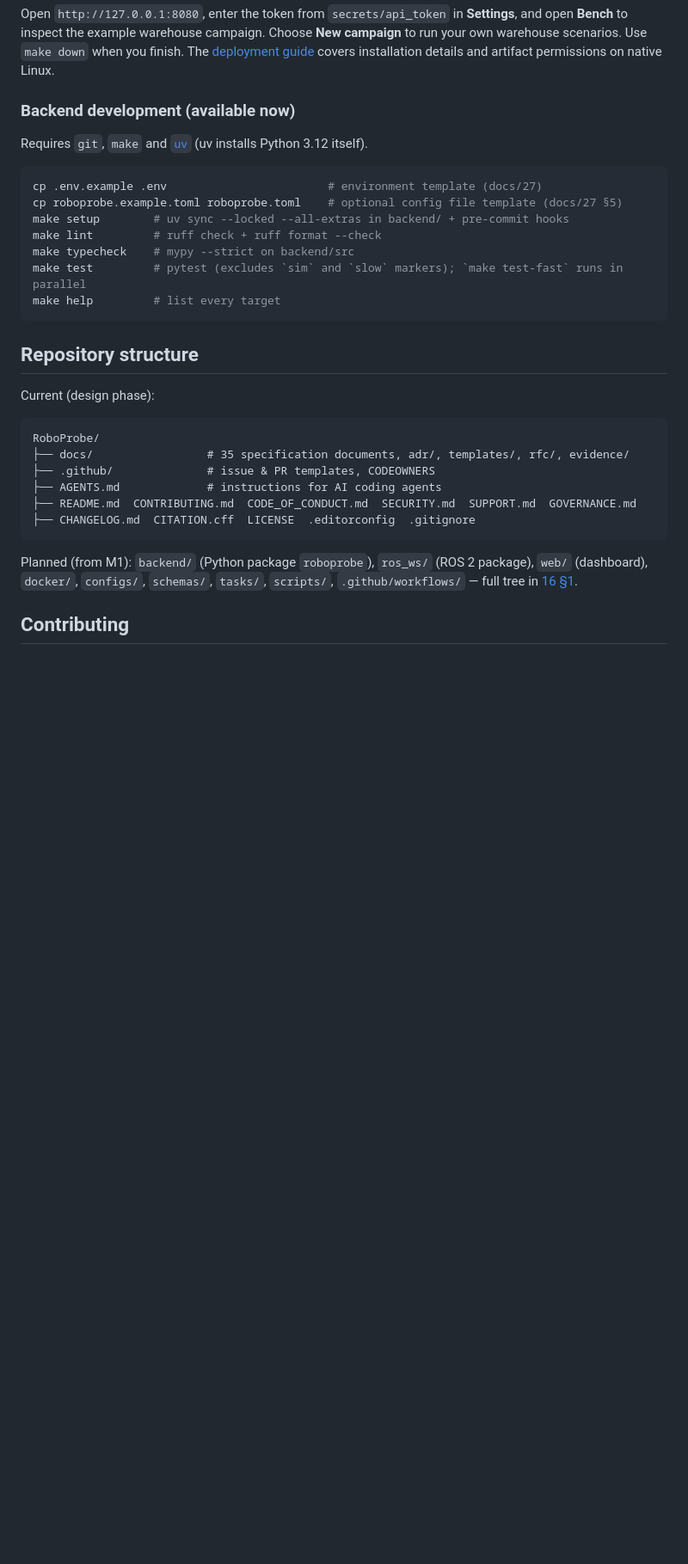
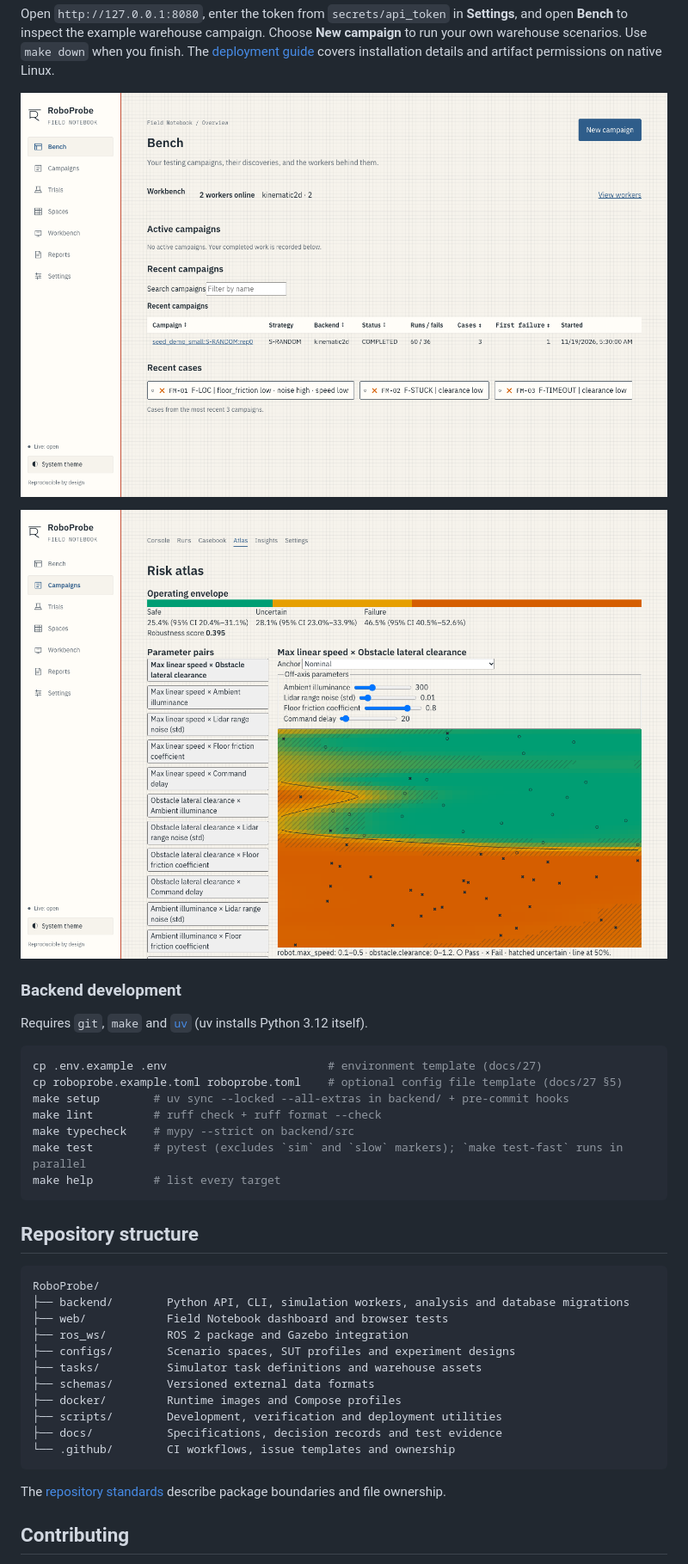
Before and after one commit to CodewithJha/RoboProbe, a Markdown page: README.md, the part around one of its changes. Shown at 86% size. GitHub-like rendering; pictures changed too: docs/assets/dashboard/bench.png (added), docs/assets/dashboard/risk-atlas.png (added); blank space fills up the shorter version.

````diff
--- a/README.md
+++ b/README.md
@@ -213,7 +216,11 @@ Choose **New campaign** to run your own warehouse scenarios. Use `make down`
 when you finish. The [deployment guide](docs/29-deployment-guide.md) covers
 installation details and artifact permissions on native Linux.
 
-### Backend development (available now)
+![RoboProbe Bench showing warehouse campaigns and connected workers](docs/assets/dashboard/bench.png)
+
+![RoboProbe Risk Atlas showing the probability of failure across speed and obstacle lateral clearance](docs/assets/dashboard/risk-atlas.png)
+
+### Backend development
 
 Requires `git`, `make` and [`uv`](https://docs.astral.sh/uv/) (uv installs Python 3.12 itself).
 
@@ -229,19 +236,22 @@ make help         # list every target
 
 ## Repository structure
 
-Current (design phase):
-
 ```text
 RoboProbe/
-├── docs/                 # 35 specification documents, adr/, templates/, rfc/, evidence/
-├── .github/              # issue & PR templates, CODEOWNERS
-├── AGENTS.md             # instructions for AI coding agents
-├── README.md  CONTRIBUTING.md  CODE_OF_CONDUCT.md  SECURITY.md  SUPPORT.md  GOVERNANCE.md
-├── CHANGELOG.md  CITATION.cff  LICENSE  .editorconfig  .gitignore
+├── backend/        Python API, CLI, simulation workers, analysis and database migrations
+├── web/            Field Notebook dashboard and browser tests
+├── ros_ws/         ROS 2 package and Gazebo integration
+├── configs/        Scenario spaces, SUT profiles and experiment designs
+├── tasks/          Simulator task definitions and warehouse assets
+├── schemas/        Versioned external data formats
+├── docker/         Runtime images and Compose profiles
+├── scripts/        Development, verification and deployment utilities
+├── docs/           Specifications, decision records and test evidence
+└── .github/        CI workflows, issue templates and ownership
 ```
 
-Planned (from M1): `backend/` (Python package `roboprobe`), `ros_ws/` (ROS 2 package), `web/` (dashboard),
-`docker/`, `configs/`, `schemas/`, `tasks/`, `scripts/`, `.github/workflows/` — full tree in [16 §1](docs/16-repository-structure-and-coding-standards.md#1-target-repository-tree-created-progressively-by-tasks-in-22).
+The [repository standards](docs/16-repository-structure-and-coding-standards.md)
+describe package boundaries and file ownership.
 
 ## Contributing
 
````
Also changed, not shown: other parts of README.md (+16 -13 lines).
